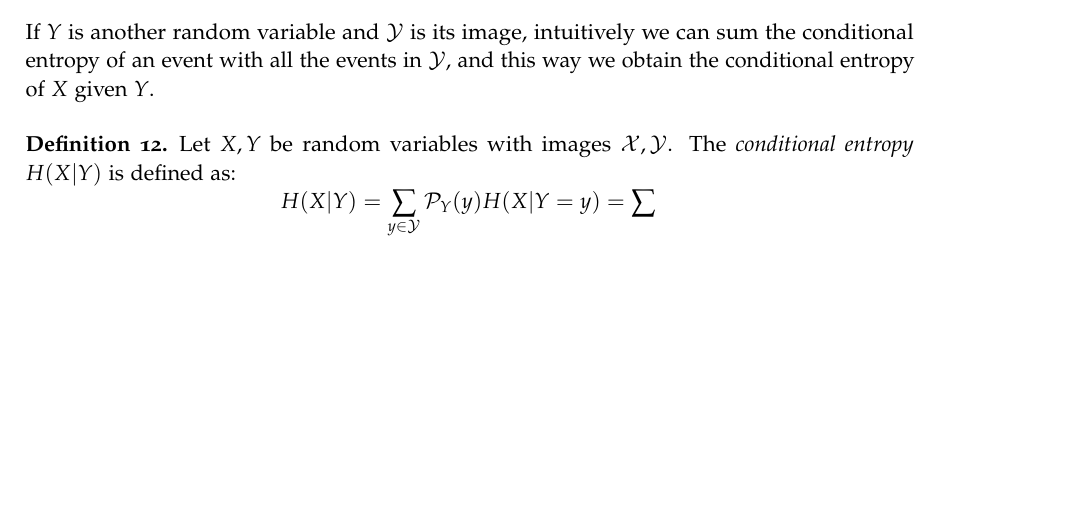
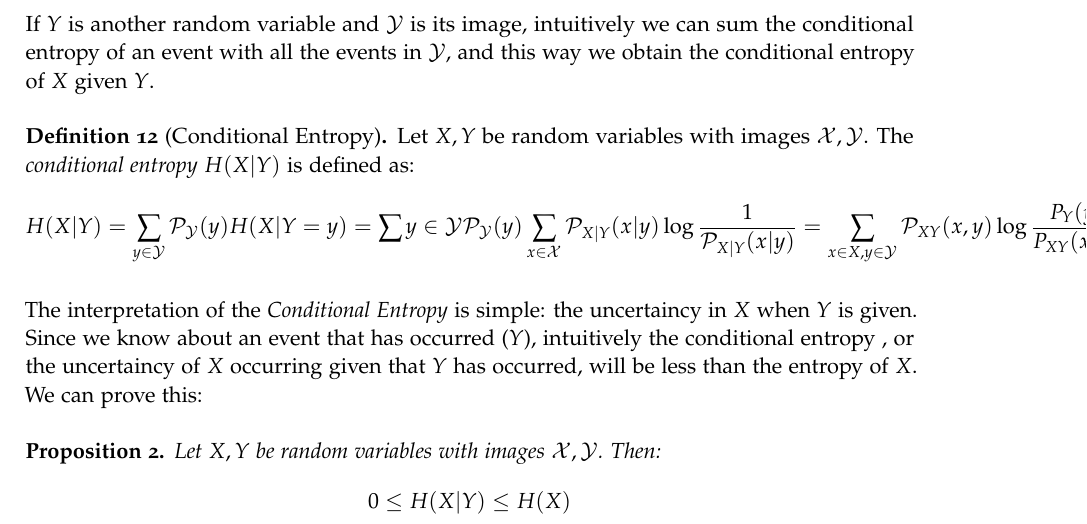
Before and after one commit to fjsaezm/Mutual-Information-in-Unsupervised-Machine-Learning, a LaTeX thesis (eod.tex, which reads Chapters/info-theory.tex): part of page 11 of 12, cut so that both start at the same text, the shorter picture padded with empty space. Compiled offline with pdfLaTeX.

Commit message:
Mini advances.

```diff
--- a/Chapters/info-theory.tex
+++ b/Chapters/info-theory.tex
@@ -44,17 +44,23 @@ $$
 H(X|\mathcal A) = \sum_{x \in \X} \Prob_{X|A}(x) \log\frac{1}{\Prob_{X|A}(x)}
 $$
 If $Y$ is another random variable and $\mathcal Y$ is its image, intuitively we can sum the conditional entropy of an event with all the events in $\mathcal Y$, and this way we obtain the conditional entropy of $X$ given $Y$.
-\begin{ndef}
+\begin{ndef}[Conditional Entropy]
 Let $X,Y$ be random variables with images $\X,\mathcal Y$. The \emph{conditional entropy} $H(X | Y)$ is defined as:
 $$
-H(X|Y) = \sum_{y \in \mathcal Y} \Prob_{Y}(y) H(X|Y = y) = \sum{}
+H(X|Y) = \sum_{y \in \mathcal Y} \Prob_{\mathcal Y}(y) H(X| Y = y) = \sum{y \in \mathcal Y} \Prob_{\mathcal  Y}(y) \sum_{x \in \X} \Prob_{X | Y}(x|y)\log\frac{1}{\Prob_{X|Y}(x|y)} = \sum_{x \in X,y \in \mathcal Y}\Prob_{XY}(x,y)\log\frac{P_Y(y)}{P_{XY}(x,y)}
 $$
 \end{ndef}
+The interpretation of the \emph{Conditional Entropy} is simple: the uncertaincy in $X$ when $Y$ is given. Since we know about an event that has occurred ($Y$), intuitively the conditional entropy , or the uncertaincy of $X$ occurring given that $Y$ has occurred, will be less than the entropy of $X$. We can prove this:
+
+\begin{nprop}
+Let $X,Y$ be random variables with images $\mathcal X, \mathcal Y$. Then:
+$$
+0 \leq H(X|Y) \leq H(X)
+$$
+\end{nprop}
+%% Study proof
 
 %TODO: ADD APPENDIX TO ADD EXTRA RESULT PROBABLY NOT NEEDED FOR ANYTHING ELSE.
 %TODO: add jensen's inequality to appendix
-%TODO: fix the represeentation i'm giving to the RV and its image.
 % Do I have to define it for the continuous case?
 % Will I use the continuous or the discrete case?
-
-% Proposition of cotes
```
